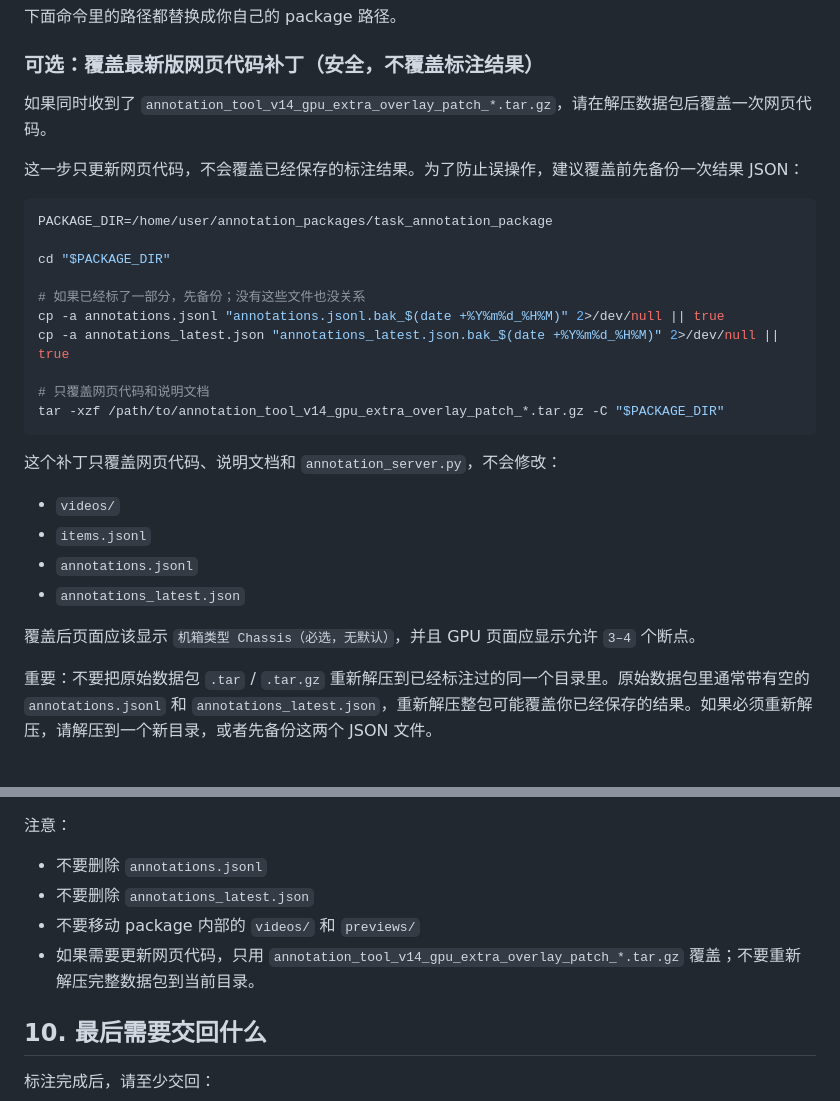
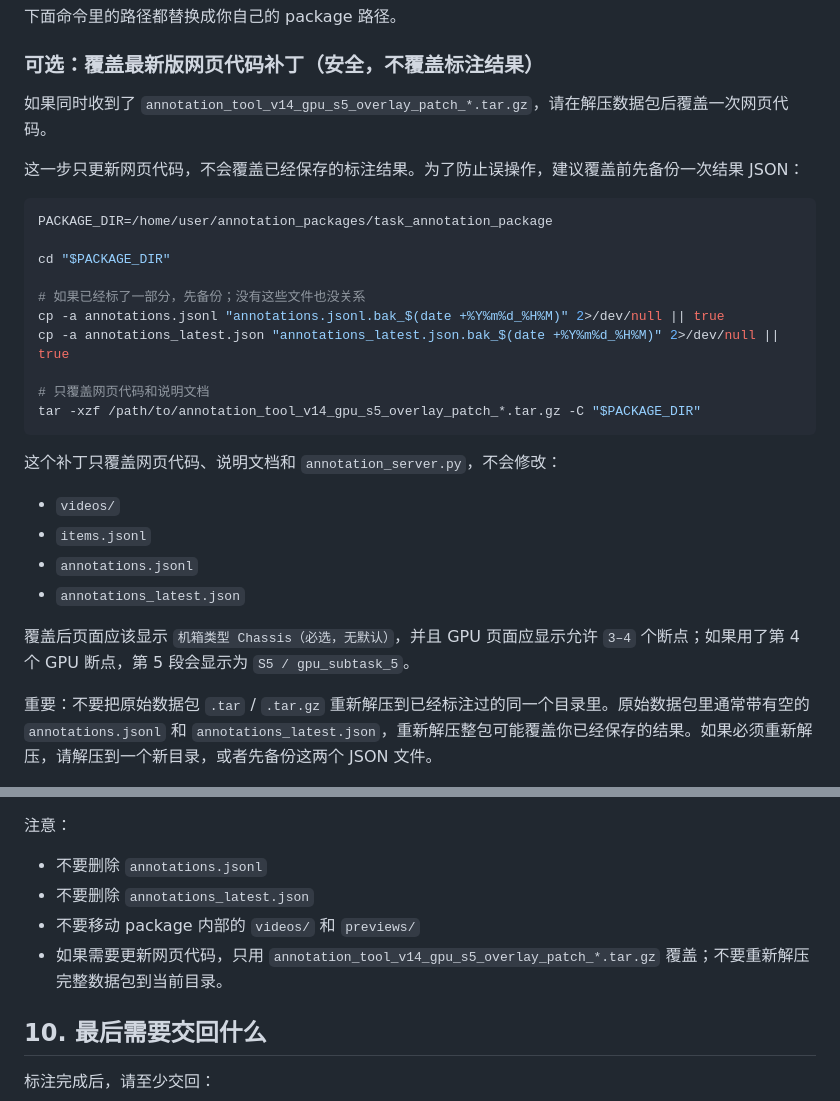
Before and after one commit to April-Yz/datafoundary_annotation, a Markdown page: ANNOTATOR_RUN_GUIDE.zh.md, 2 parts joined by grey strips. Drawn GitHub-style.

Commit message:
Document GPU S5 annotation update

````diff
--- a/ANNOTATOR_RUN_GUIDE.zh.md
+++ b/ANNOTATOR_RUN_GUIDE.zh.md
@@ -69,7 +69,7 @@ tar -xf /path/to/task_annotation_package.tar -C ~/annotation_packages/
 
 ### 可选：覆盖最新版网页代码补丁（安全，不覆盖标注结果）
 
-如果同时收到了 `annotation_tool_v14_gpu_extra_overlay_patch_*.tar.gz`，请在解压数据包后覆盖一次网页代码。
+如果同时收到了 `annotation_tool_v14_gpu_s5_overlay_patch_*.tar.gz`，请在解压数据包后覆盖一次网页代码。
 
 这一步只更新网页代码，不会覆盖已经保存的标注结果。为了防止误操作，建议覆盖前先备份一次结果 JSON：
 
@@ -83,7 +83,7 @@ cp -a annotations.jsonl "annotations.jsonl.bak_$(date +%Y%m%d_%H%M)" 2>/dev/null
 cp -a annotations_latest.json "annotations_latest.json.bak_$(date +%Y%m%d_%H%M)" 2>/dev/null || true
 
 # 只覆盖网页代码和说明文档
-tar -xzf /path/to/annotation_tool_v14_gpu_extra_overlay_patch_*.tar.gz -C "$PACKAGE_DIR"
+tar -xzf /path/to/annotation_tool_v14_gpu_s5_overlay_patch_*.tar.gz -C "$PACKAGE_DIR"
 ```
 
 这个补丁只覆盖网页代码、说明文档和 `annotation_server.py`，不会修改：
@@ -93,7 +93,7 @@ tar -xzf /path/to/annotation_tool_v14_gpu_extra_overlay_patch_*.tar.gz -C "$PACK
 - `annotations.jsonl`
 - `annotations_latest.json`
 
-覆盖后页面应该显示 `机箱类型 Chassis（必选，无默认）`，并且 GPU 页面应显示允许 `3–4` 个断点。
+覆盖后页面应该显示 `机箱类型 Chassis（必选，无默认）`，并且 GPU 页面应显示允许 `3–4` 个断点；如果用了第 4 个 GPU 断点，第 5 段会显示为 `S5 / gpu_subtask_5`。
 
 重要：不要把原始数据包 `.tar` / `.tar.gz` 重新解压到已经标注过的同一个目录里。原始数据包里通常带有空的 `annotations.jsonl` 和 `annotations_latest.json`，重新解压整包可能覆盖你已经保存的结果。如果必须重新解压，请解压到一个新目录，或者先备份这两个 JSON 文件。
 
@@ -243,7 +243,7 @@ curl http://127.0.0.1:18080/api/health
 - 不要删除 `annotations.jsonl`
 - 不要删除 `annotations_latest.json`
 - 不要移动 package 内部的 `videos/` 和 `previews/`
-- 如果需要更新网页代码，只用 `annotation_tool_v14_gpu_extra_overlay_patch_*.tar.gz` 覆盖；不要重新解压完整数据包到当前目录。
+- 如果需要更新网页代码，只用 `annotation_tool_v14_gpu_s5_overlay_patch_*.tar.gz` 覆盖；不要重新解压完整数据包到当前目录。
 
 ## 10. 最后需要交回什么
 
````
Also changed, not shown: ANNOTATION_LABELING_RULES.zh.md (+1 -1 lines), README.zh.md (+1 -1 lines).
